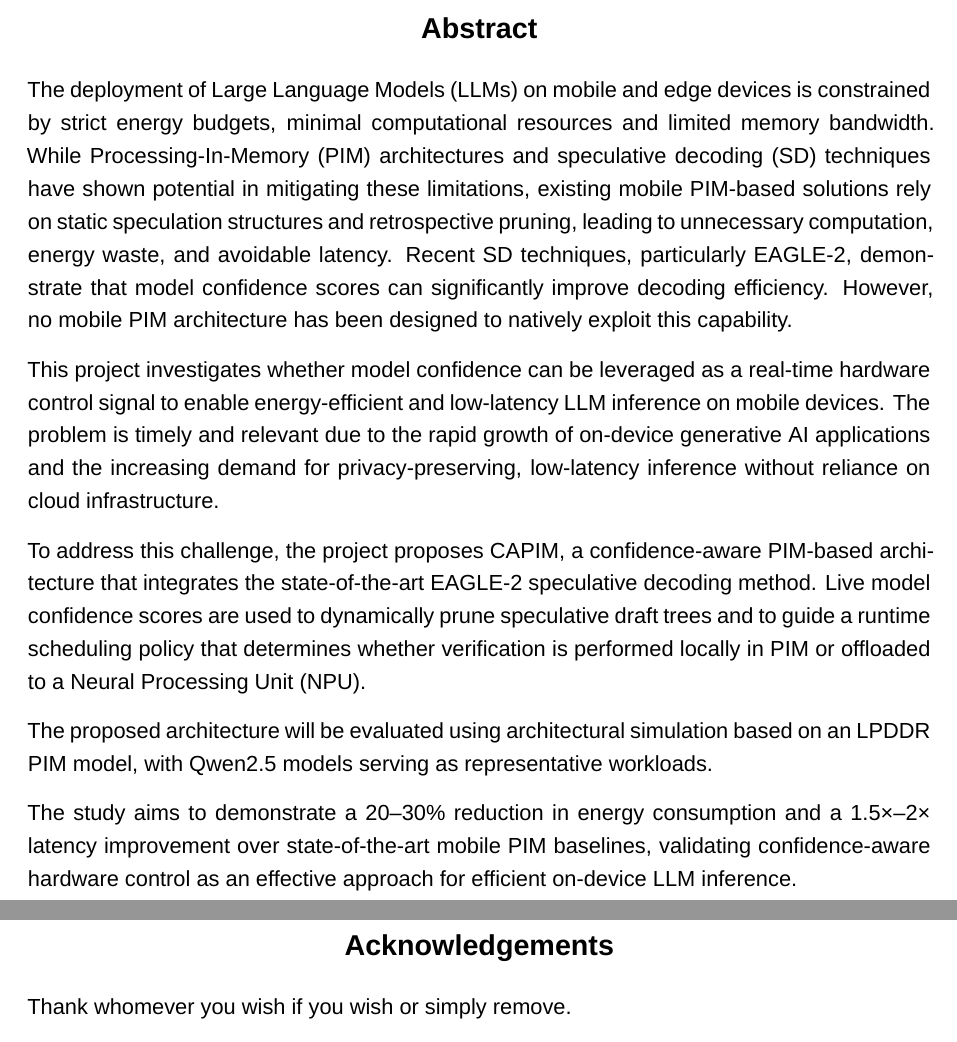
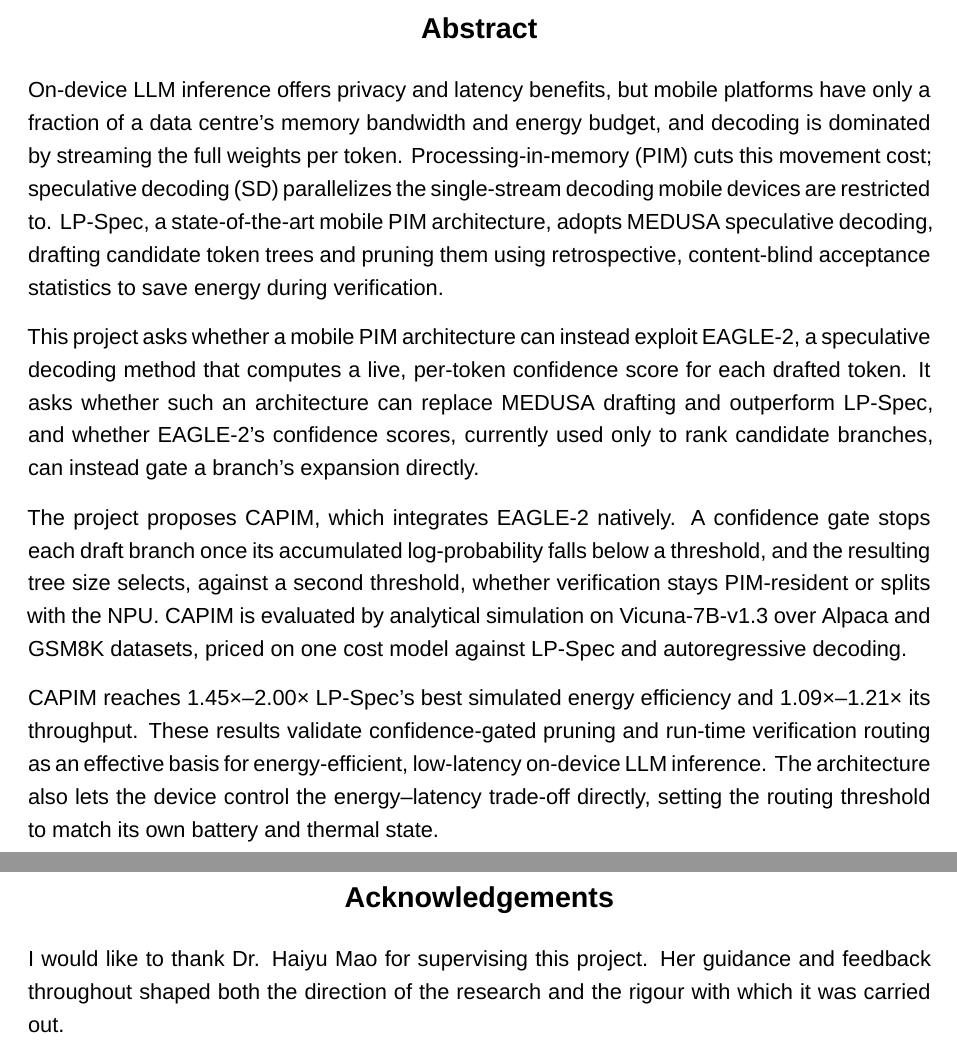
Before and after one commit to idanhochman/capim, a LaTeX document (doc/main.tex): two parts of pages 2 and 8 of 48, joined at a grey line, cut so that both start at the same text. Compiled offline with XeLaTeX; a missing font is replaced by an installed copy or a similar font.

Commit message:
abstact added

```diff
--- a/doc/main.tex
+++ b/doc/main.tex
@@ -95,15 +95,13 @@
 \section*{\centering Abstract}
 \addcontentsline{toc}{section}{Abstract}
 
-The deployment of Large Language Models (LLMs) on mobile and edge devices is constrained by strict energy budgets, minimal computational resources and limited memory bandwidth. While Processing-In-Memory (PIM) architectures and speculative decoding (SD) techniques have shown potential in mitigating these limitations, existing mobile PIM-based solutions rely on static speculation structures and retrospective pruning, leading to unnecessary computation, energy waste, and avoidable latency. Recent SD techniques, particularly EAGLE-2, demonstrate that model confidence scores can significantly improve decoding efficiency. However, no mobile PIM architecture has been designed to natively exploit this capability.
+On-device LLM inference offers privacy and latency benefits, but mobile platforms have only a fraction of a data centre's memory bandwidth and energy budget, and decoding is dominated by streaming the full weights per token. Processing-in-memory (PIM) cuts this movement cost; speculative decoding (SD) parallelizes the single-stream decoding mobile devices are restricted to. LP-Spec, a state-of-the-art mobile PIM architecture, adopts MEDUSA speculative decoding, drafting candidate token trees and pruning them using retrospective, content-blind acceptance statistics to save energy during verification.
 
-This project investigates whether model confidence can be leveraged as a real-time hardware control signal to enable energy-efficient and low-latency LLM inference on mobile devices. The problem is timely and relevant due to the rapid growth of on-device generative AI applications and the increasing demand for privacy-preserving, low-latency inference without reliance on cloud infrastructure.
+This project asks whether a mobile PIM architecture can instead exploit EAGLE-2, a speculative decoding method that computes a live, per-token confidence score for each drafted token. It asks whether such an architecture can replace MEDUSA drafting and outperform LP-Spec, and whether EAGLE-2's confidence scores, currently used only to rank candidate branches, can instead gate a branch's expansion directly.
 
-To address this challenge, the project proposes CAPIM, a confidence-aware PIM-based architecture that integrates the state-of-the-art EAGLE-2 speculative decoding method. Live model confidence scores are used to dynamically prune speculative draft trees and to guide a runtime scheduling policy that determines whether verification is performed locally in PIM or offloaded to a Neural Processing Unit (NPU).
+The project proposes CAPIM, which integrates EAGLE-2 natively. A confidence gate stops each draft branch once its accumulated log-probability falls below a threshold, and the resulting tree size selects, against a second threshold, whether verification stays PIM-resident or splits with the NPU. CAPIM is evaluated by analytical simulation on Vicuna-7B-v1.3 over Alpaca and GSM8K datasets, priced on one cost model against LP-Spec and autoregressive decoding.
 
-The proposed architecture will be evaluated using architectural simulation based on an LPDDR PIM model, with Qwen2.5 models serving as representative workloads.
-
-The study aims to demonstrate a 20--30\% reduction in energy consumption and a 1.5×--2× latency improvement over state-of-the-art mobile PIM baselines, validating confidence-aware hardware control as an effective approach for efficient on-device LLM inference.
+CAPIM reaches 1.45×--2.00× LP-Spec's best simulated energy efficiency and 1.09×--1.21× its throughput. These results validate confidence-gated pruning and run-time verification routing as an effective basis for energy-efficient, low-latency on-device LLM inference. The architecture also lets the device control the energy--latency trade-off directly, setting the routing threshold to match its own battery and thermal state.
 
 
 % ---------- Table of Contents ----------
@@ -161,7 +159,7 @@ The study aims to demonstrate a 20--30\% reduction in energy consumption and a 1
 \section*{\centering Acknowledgements}
 \addcontentsline{toc}{section}{Acknowledgements}
 
-Thank whomever you wish if you wish or simply remove.
+I would like to thank Dr. Haiyu Mao for supervising this project. Her guidance and feedback throughout shaped both the direction of the research and the rigour with which it was carried out.
 
 % ---------- Main body starts here ----------
 \newpage
```
